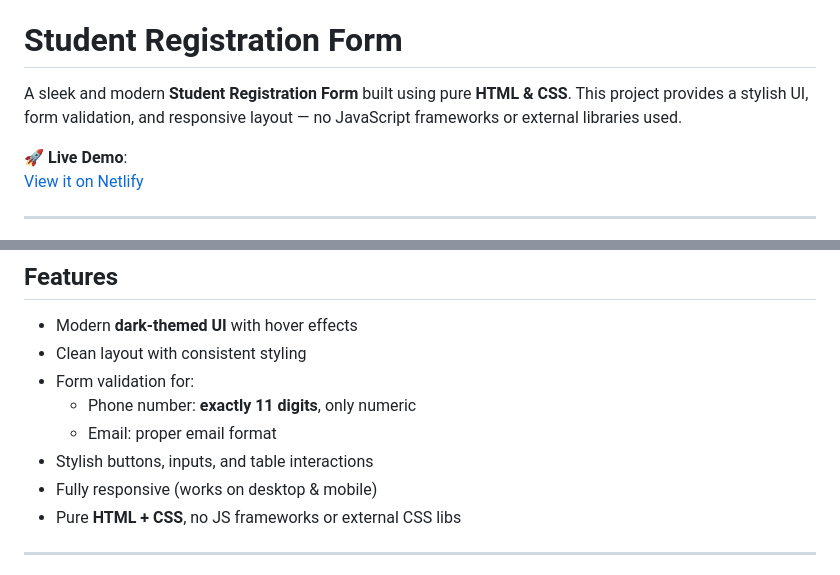
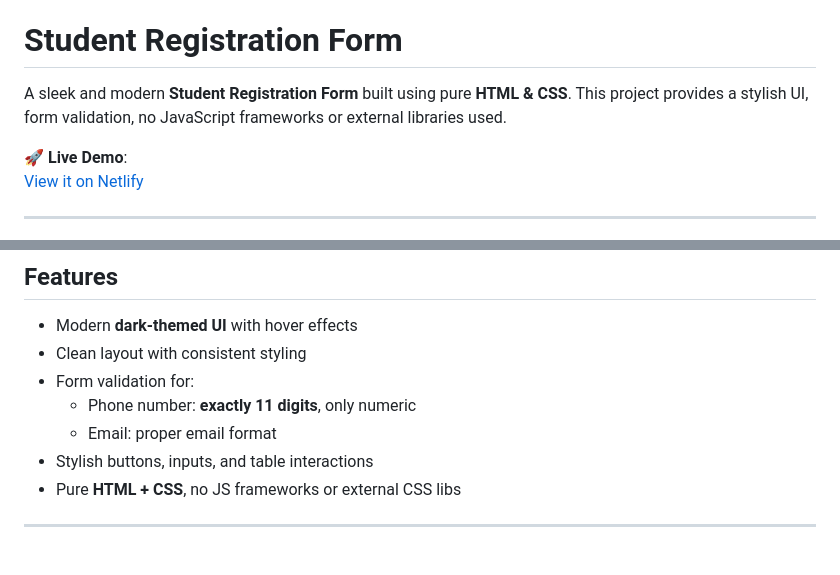
Before and after one commit to WaleedAfridi-1/Student-Registration-Form, a Markdown page: README.md, 2 parts joined by grey strips. Rendered like a GitHub page.

```diff
--- a/README.md
+++ b/README.md
@@ -4,7 +4,7 @@ A Student Registration Form built with pure HTML and CSS. This project includes
 
 # Student Registration Form
 
-A sleek and modern **Student Registration Form** built using pure **HTML & CSS**. This project provides a stylish UI, form validation, and responsive layout — no JavaScript frameworks or external libraries used.
+A sleek and modern **Student Registration Form** built using pure **HTML & CSS**. This project provides a stylish UI, form validation,  no JavaScript frameworks or external libraries used.
 
 🚀 **Live Demo**:
 [View it on Netlify](https://gorgeous-yeot-035647.netlify.app/)
@@ -33,7 +33,6 @@ A sleek and modern **Student Registration Form** built using pure **HTML & CSS**
   - Phone number: **exactly 11 digits**, only numeric
   - Email: proper email format
 - Stylish buttons, inputs, and table interactions
-- Fully responsive (works on desktop & mobile)
 - Pure **HTML + CSS**, no JS frameworks or external CSS libs
 
 ---
```
